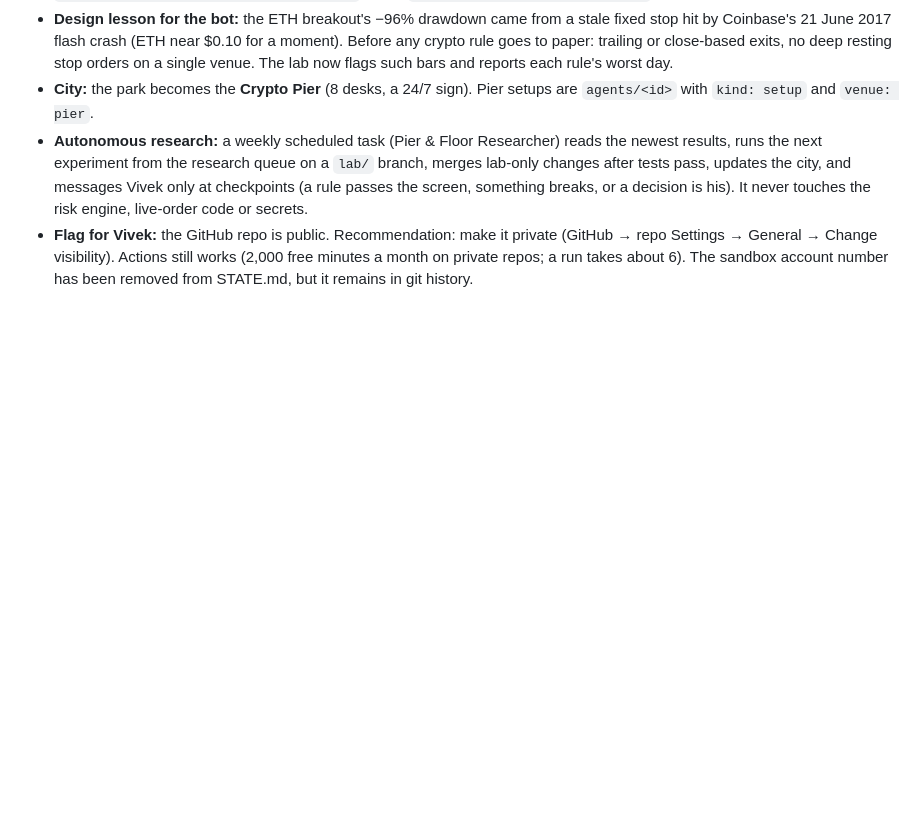
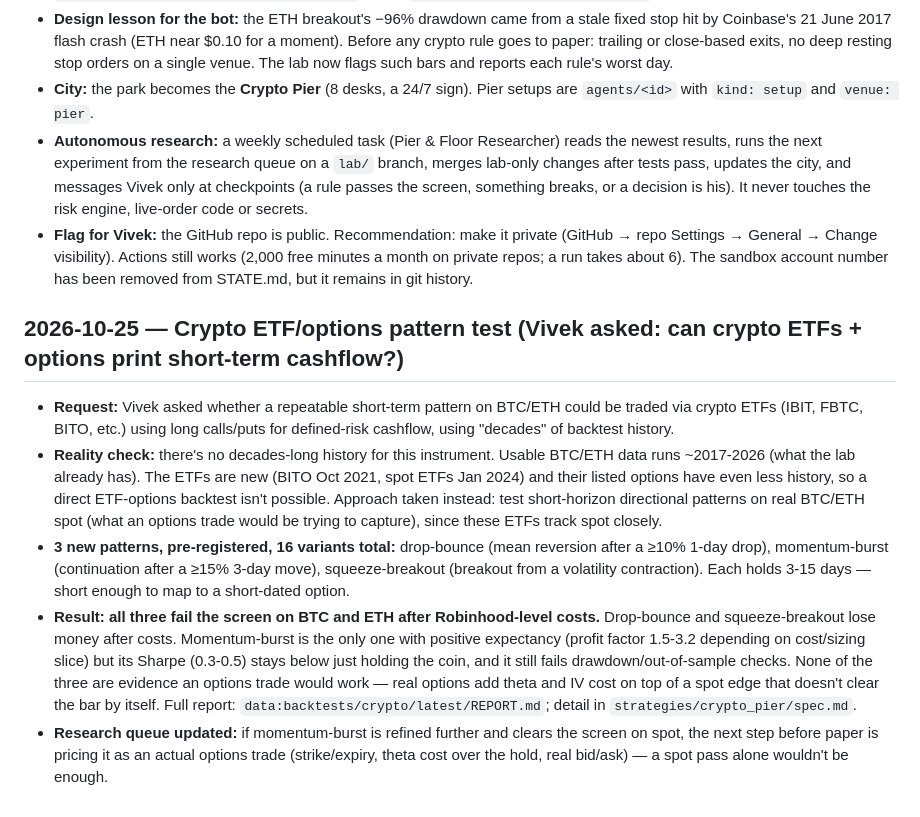
Before and after one commit to vivekgomathinayagam-ux/Trading-lab, a Markdown page: DECISIONS.md, the part around the change. Drawn GitHub-style; blank space fills up the shorter version.

```diff
--- a/DECISIONS.md
+++ b/DECISIONS.md
@@ -64,3 +64,10 @@ Newest at the bottom. Changes to risk caps / risk engine / anything touching liv
 - **City:** the park becomes the **Crypto Pier** (8 desks, a 24/7 sign). Pier setups are `agents/<id>` with `kind: setup` and `venue: pier`.
 - **Autonomous research:** a weekly scheduled task (Pier & Floor Researcher) reads the newest results, runs the next experiment from the research queue on a `lab/` branch, merges lab-only changes after tests pass, updates the city, and messages Vivek only at checkpoints (a rule passes the screen, something breaks, or a decision is his). It never touches the risk engine, live-order code or secrets.
 - **Flag for Vivek:** the GitHub repo is public. Recommendation: make it private (GitHub → repo Settings → General → Change visibility). Actions still works (2,000 free minutes a month on private repos; a run takes about 6). The sandbox account number has been removed from STATE.md, but it remains in git history.
+
+## 2026-10-25 — Crypto ETF/options pattern test (Vivek asked: can crypto ETFs + options print short-term cashflow?)
+- **Request:** Vivek asked whether a repeatable short-term pattern on BTC/ETH could be traded via crypto ETFs (IBIT, FBTC, BITO, etc.) using long calls/puts for defined-risk cashflow, using "decades" of backtest history.
+- **Reality check:** there's no decades-long history for this instrument. Usable BTC/ETH data runs ~2017-2026 (what the lab already has). The ETFs are new (BITO Oct 2021, spot ETFs Jan 2024) and their listed options have even less history, so a direct ETF-options backtest isn't possible. Approach taken instead: test short-horizon directional patterns on real BTC/ETH spot (what an options trade would be trying to capture), since these ETFs track spot closely.
+- **3 new patterns, pre-registered, 16 variants total:** drop-bounce (mean reversion after a ≥10% 1-day drop), momentum-burst (continuation after a ≥15% 3-day move), squeeze-breakout (breakout from a volatility contraction). Each holds 3-15 days — short enough to map to a short-dated option.
+- **Result: all three fail the screen on BTC and ETH after Robinhood-level costs.** Drop-bounce and squeeze-breakout lose money after costs. Momentum-burst is the only one with positive expectancy (profit factor 1.5-3.2 depending on cost/sizing slice) but its Sharpe (0.3-0.5) stays below just holding the coin, and it still fails drawdown/out-of-sample checks. None of the three are evidence an options trade would work — real options add theta and IV cost on top of a spot edge that doesn't clear the bar by itself. Full report: `data:backtests/crypto/latest/REPORT.md`; detail in `strategies/crypto_pier/spec.md`.
+- **Research queue updated:** if momentum-burst is refined further and clears the screen on spot, the next step before paper is pricing it as an actual options trade (strike/expiry, theta cost over the hold, real bid/ask) — a spot pass alone wouldn't be enough.
```
Also changed, not shown: STATE.md (+2 -1 lines), strategies/crypto_pier/spec.md (+13 -0 lines).
